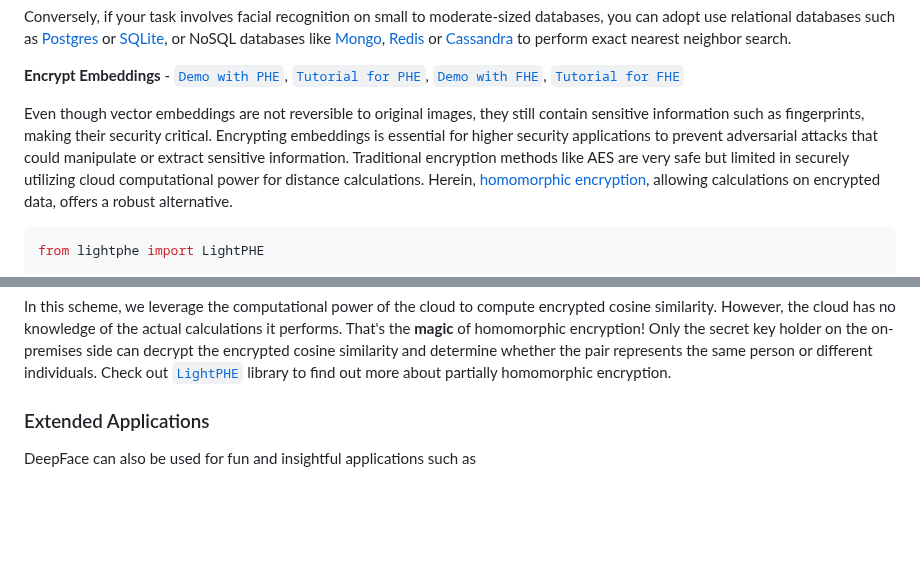
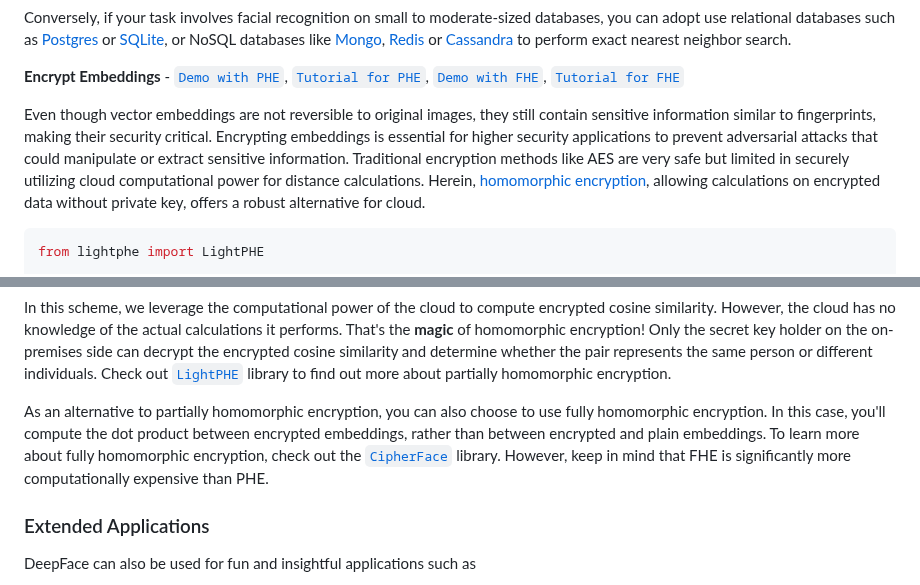
Before and after one commit to serengil/deepface, a Markdown page: README.md, 2 parts joined by grey strips. Drawn GitHub-style; blank space fills up the shorter version.

Commit message:
Update README.md
encrypt embeddings

````diff
--- a/README.md
+++ b/README.md
@@ -312,7 +312,7 @@ Conversely, if your task involves facial recognition on small to moderate-sized
 
 **Encrypt Embeddings** - [`Demo with PHE`](https://youtu.be/8VCu39jFZ7k), [`Tutorial for PHE`](https://sefiks.com/2025/03/04/vector-similarity-search-with-partially-homomorphic-encryption-in-python/), [`Demo with FHE`](https://youtu.be/njjw0PEhH00), [`Tutorial for FHE`](https://sefiks.com/2021/12/01/homomorphic-facial-recognition-with-tenseal/)
 
-Even though vector embeddings are not reversible to original images, they still contain sensitive information such as fingerprints, making their security critical. Encrypting embeddings is essential for higher security applications to prevent adversarial attacks that could manipulate or extract sensitive information. Traditional encryption methods like AES are very safe but limited in securely utilizing cloud computational power for distance calculations. Herein, [homomorphic encryption](https://youtu.be/3ejI0zNPMEQ), allowing calculations on encrypted data, offers a robust alternative.
+Even though vector embeddings are not reversible to original images, they still contain sensitive information similar to fingerprints, making their security critical. Encrypting embeddings is essential for higher security applications to prevent adversarial attacks that could manipulate or extract sensitive information. Traditional encryption methods like AES are very safe but limited in securely utilizing cloud computational power for distance calculations. Herein, [homomorphic encryption](https://youtu.be/3ejI0zNPMEQ), allowing calculations on encrypted data without private key, offers a robust alternative for cloud.
 
 ```python
 from lightphe import LightPHE
@@ -340,4 +342,6 @@ print("same person" if calculated_similarity >= 1 - threshold else "different pe
 In this scheme, we leverage the computational power of the cloud to compute encrypted cosine similarity. However, the cloud has no knowledge of the actual calculations it performs. That's the **magic** of homomorphic encryption! Only the secret key holder on the on-premises side can decrypt the encrypted cosine similarity and determine whether the pair represents the same person or different individuals. Check out [`LightPHE`](https://github.com/serengil/LightPHE) library to find out more about partially homomorphic encryption.
+
+As an alternative to partially homomorphic encryption, you can also choose to use fully homomorphic encryption. In this case, you'll compute the dot product between encrypted embeddings, rather than between encrypted and plain embeddings. To learn more about fully homomorphic encryption, check out the [`CipherFace`](https://github.com/serengil/cipherface) library. However, keep in mind that FHE is significantly more computationally expensive than PHE.
 
 ### Extended Applications
 
````
Also changed, not shown: other parts of README.md (+2 -0 lines).
